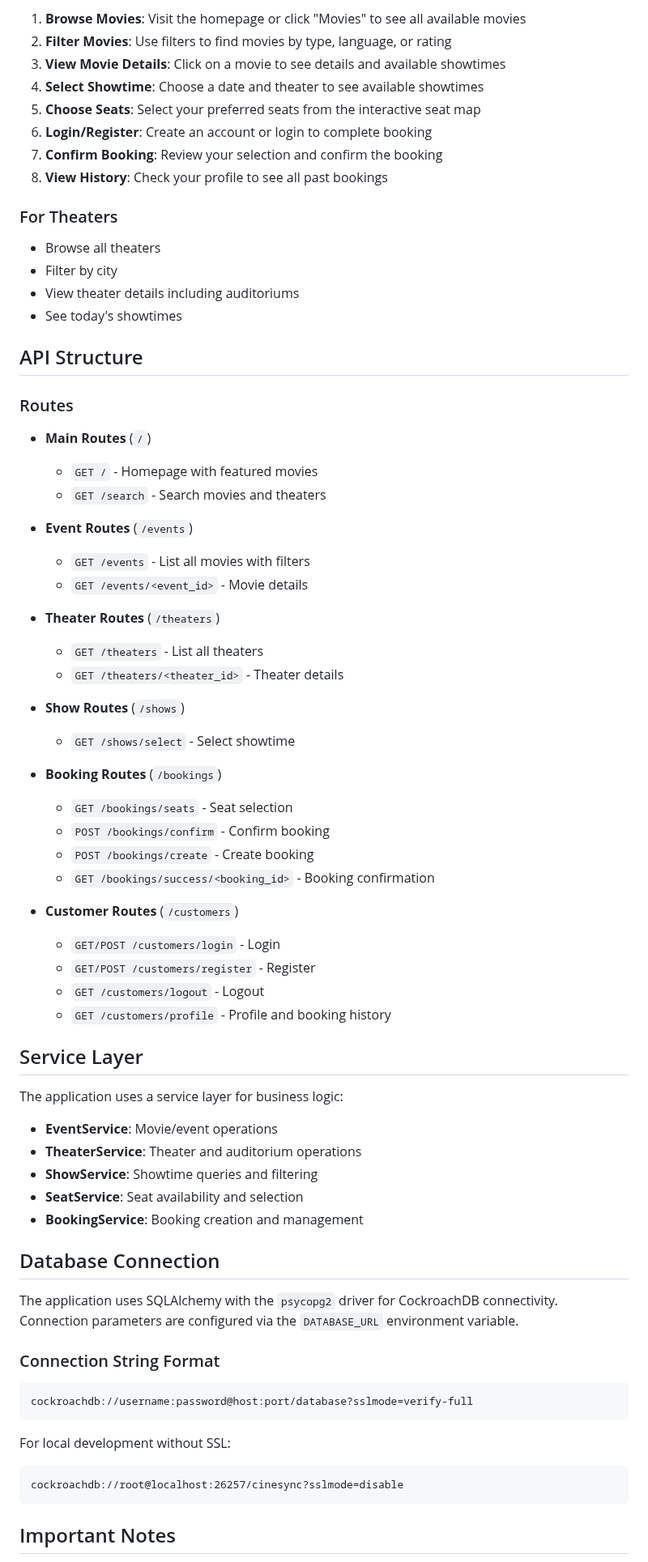
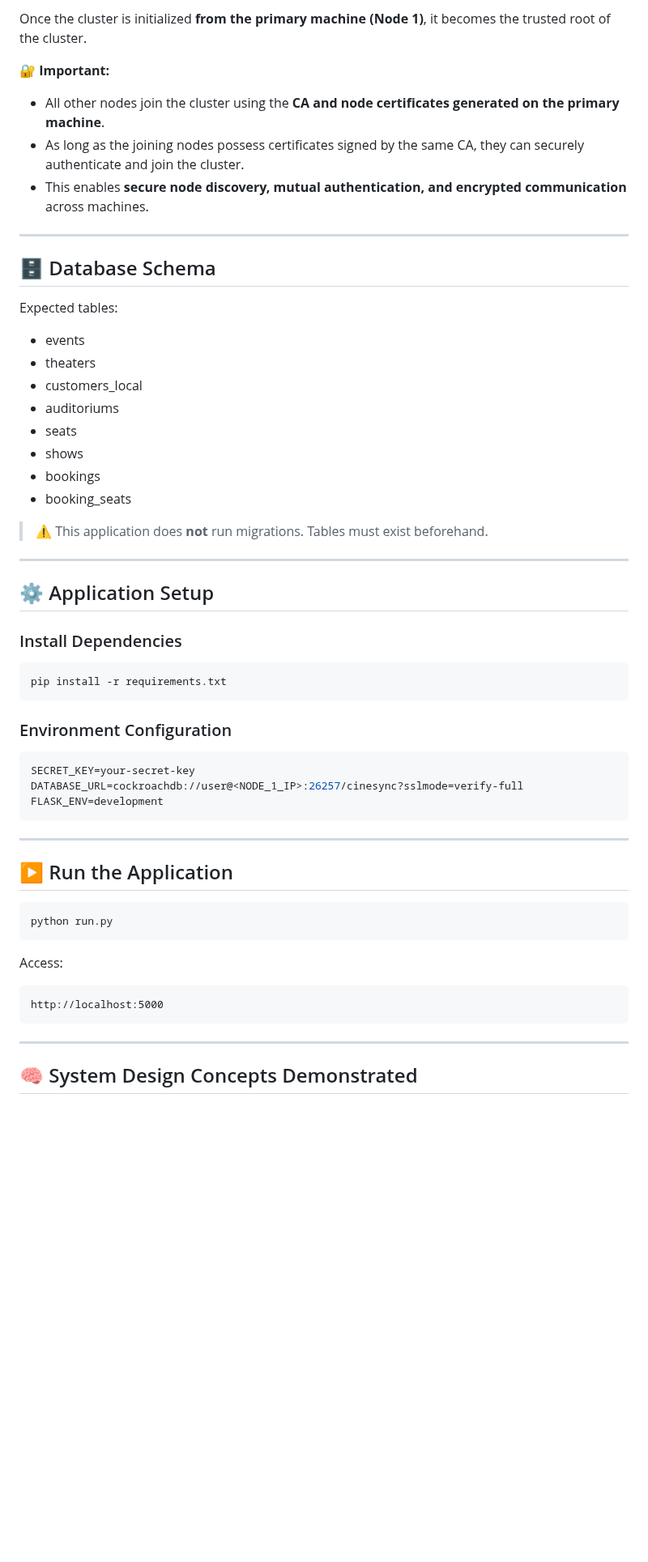
Before and after one commit to arollaramreddy/CineSync, a Markdown page: README.md, the part around one of its changes. Shown at 81% size. Rendered like a GitHub page; blank space fills up the shorter version.

Commit message:
Revise README for improved project documentation
Updated README to enhance clarity and detail about CineSync's architecture, features, and technology stack.

````diff
--- a/README.md
+++ b/README.md
@@ -132,75 +169,62 @@ The application expects the following tables to exist in your CockroachDB databa
 
-1. **Browse Movies**: Visit the homepage or click "Movies" to see all available movies
-2. **Filter Movies**: Use filters to find movies by type, language, or rating
-3. **View Movie Details**: Click on a movie to see details and available showtimes
-4. **Select Showtime**: Choose a date and theater to see available showtimes
-5. **Choose Seats**: Select your preferred seats from the interactive seat map
-6. **Login/Register**: Create an account or login to complete booking
-7. **Confirm Booking**: Review your selection and confirm the booking
-8. **View History**: Check your profile to see all past bookings
+Once the cluster is initialized **from the primary machine (Node 1)**, it becomes the trusted root of the cluster.
 
-### For Theaters
+🔐 **Important:**
 
-- Browse all theaters
-- Filter by city
-- View theater details including auditoriums
-- See today's showtimes
+* All other nodes join the cluster using the **CA and node certificates generated on the primary machine**.
+* As long as the joining nodes possess certificates signed by the same CA, they can securely authenticate and join the cluster.
+* This enables **secure node discovery, mutual authentication, and encrypted communication** across machines.
 
-## API Structure
+---
 
-### Routes
+## 🗄️ Database Schema
 
-- **Main Routes** (`/`)
-  - `GET /` - Homepage with featured movies
-  - `GET /search` - Search movies and theaters
+Expected tables:
 
-- **Event Routes** (`/events`)
-  - `GET /events` - List all movies with filters
-  - `GET /events/<event_id>` - Movie details
+* events
+* theaters
+* customers_local
+* auditoriums
+* seats
+* shows
+* bookings
+* booking_seats
 
-- **Theater Routes** (`/theaters`)
-  - `GET /theaters` - List all theaters
-  - `GET /theaters/<theater_id>` - Theater details
+> ⚠️ This application does **not** run migrations. Tables must exist beforehand.
 
-- **Show Routes** (`/shows`)
-  - `GET /shows/select` - Select showtime
+---
 
-- **Booking Routes** (`/bookings`)
-  - `GET /bookings/seats` - Seat selection
-  - `POST /bookings/confirm` - Confirm booking
-  - `POST /bookings/create` - Create booking
-  - `GET /bookings/success/<booking_id>` - Booking confirmation
+## ⚙️ Application Setup
 
-- **Customer Routes** (`/customers`)
-  - `GET/POST /customers/login` - Login
-  - `GET/POST /customers/register` - Register
-  - `GET /customers/logout` - Logout
-  - `GET /customers/profile` - Profile and booking history
+### Install Dependencies
 
-## Service Layer
+```bash
+pip install -r requirements.txt
+```
 
-The application uses a service layer for business logic:
+### Environment Configuration
 
-- **EventService**: Movie/event operations
-- **TheaterService**: Theater and auditorium operations
-- **ShowService**: Showtime queries and filtering
-- **SeatService**: Seat availability and selection
-- **BookingService**: Booking creation and management
+```env
+SECRET_KEY=your-secret-key
+DATABASE_URL=cockroachdb://user@<NODE_1_IP>:26257/cinesync?sslmode=verify-full
+FLASK_ENV=development
+```
 
-## Database Connection
+---
 
-The application uses SQLAlchemy with the `psycopg2` driver for CockroachDB connectivity. Connection parameters are configured via the `DATABASE_URL` environment variable.
+## ▶️ Run the Application
 
-### Connection String Format
+```bash
+python run.py
+```
+
+Access:
 
 ```
-cockroachdb://username:password@host:port/database?sslmode=verify-full
+http://localhost:5000
 ```
 
-For local development without SSL:
-```
-cockroachdb://root@localhost:26257/cinesync?sslmode=disable
-```
+---
 
-## Important Notes
+## 🧠 System Design Concepts Demonstrated
 
````
Also changed, not shown: other parts of README.md (+151 -148 lines).
